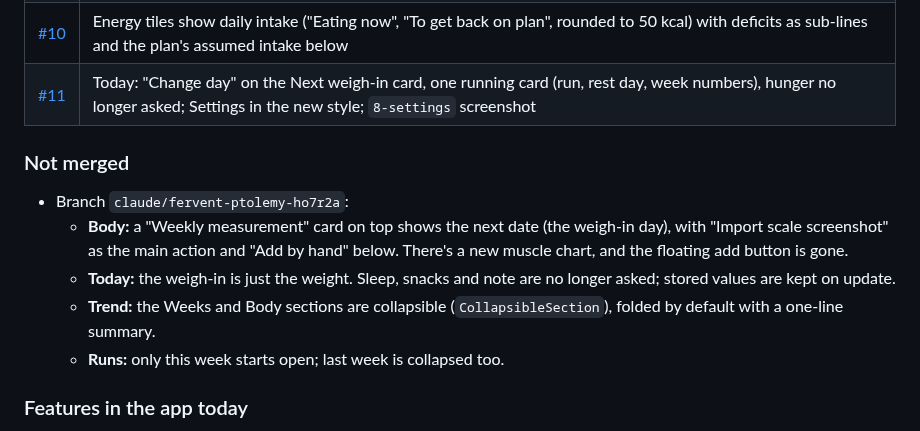
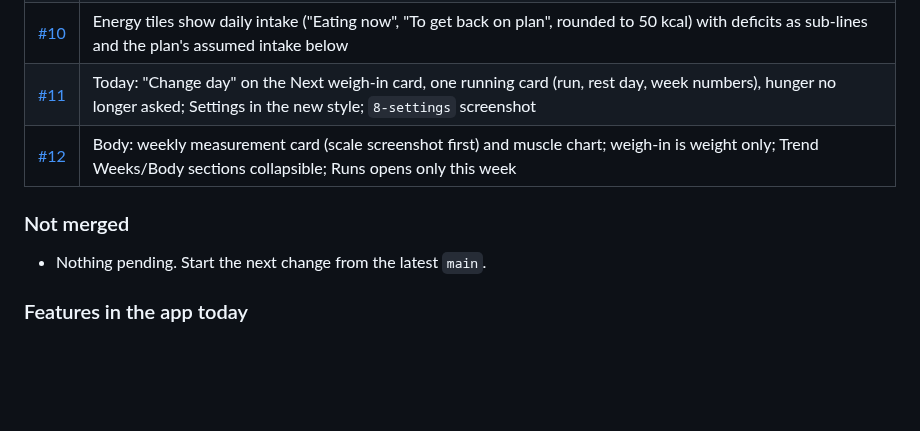
Before and after one commit to midhun221B/Wt-tracker, a Markdown page: HANDOVER.md, the part around the change. GitHub-like rendering; blank space fills up the shorter version.

Commit message:
HANDOVER: record #12 as merged
Co-Authored-By: Claude Opus 5.5 <noreply@anthropic.com>
Claude-Session: https://claude.ai/code/session_01NhF2XaJMtCFQsU6AoPcjWX

```diff
--- a/HANDOVER.md
+++ b/HANDOVER.md
@@ -26,14 +26,10 @@ Personal Android weight-loss tracker for one user (male, 32, 170 cm). It compare
 | [#9](https://github.com/midhun221B/Wt-tracker/pull/9) | Weekly weigh-in (weigh-in day setting, Room v3, forecast falls back to 42 days with 4+ weigh-ins over 3+ weeks, alert after 8 days); Mon–Sun weeks (runs before week 1 count as week 0, −1, …); collapsed older run weeks; `FormDialog` and dark fields for every pop-up; top-bar import removed (Strava CSV moved into Add run); Plan tab in "B orange" |
 | [#10](https://github.com/midhun221B/Wt-tracker/pull/10) | Energy tiles show daily intake ("Eating now", "To get back on plan", rounded to 50 kcal) with deficits as sub-lines and the plan's assumed intake below |
 | [#11](https://github.com/midhun221B/Wt-tracker/pull/11) | Today: "Change day" on the Next weigh-in card, one running card (run, rest day, week numbers), hunger no longer asked; Settings in the new style; `8-settings` screenshot |
+| [#12](https://github.com/midhun221B/Wt-tracker/pull/12) | Body: weekly measurement card (scale screenshot first) and muscle chart; weigh-in is weight only; Trend Weeks/Body sections collapsible; Runs opens only this week |
 
 ### Not merged
-- Branch `claude/fervent-ptolemy-ho7r2a`:
-  - **Body:** a "Weekly measurement" card on top shows the next date (the weigh-in day), with "Import scale screenshot"
-    as the main action and "Add by hand" below. There's a new muscle chart, and the floating add button is gone.
-  - **Today:** the weigh-in is just the weight. Sleep, snacks and note are no longer asked; stored values are kept on update.
-  - **Trend:** the Weeks and Body sections are collapsible (`CollapsibleSection`), folded by default with a one-line summary.
-  - **Runs:** only this week starts open; last week is collapsed too.
+- Nothing pending. Start the next change from the latest `main`.
 
 ### Features in the app today
 - **Today:** one running card (today's run, add run, rest day, week numbers); on the weigh-in day the weigh-in card (±0.1 steppers or scale screenshot), weight only; other days a "Next weigh-in" card with "Change day".
```
